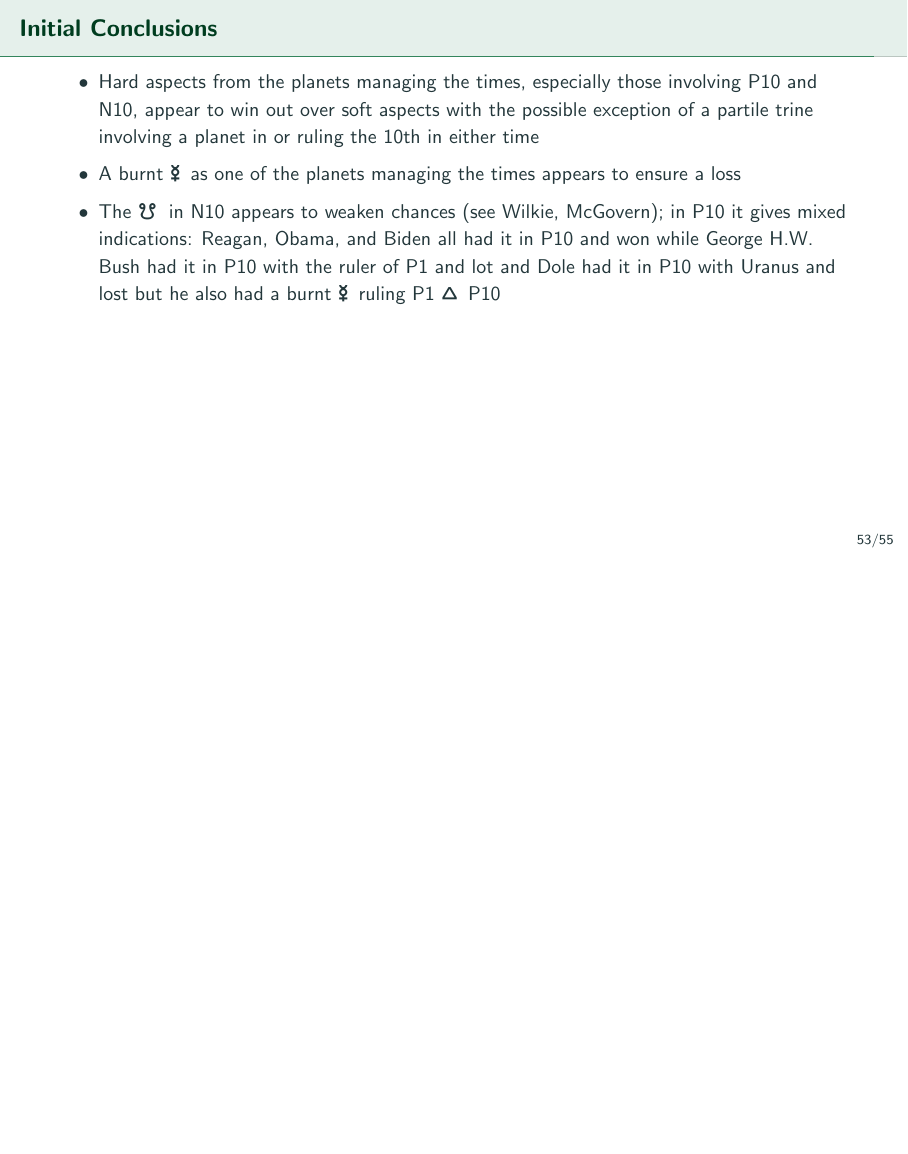
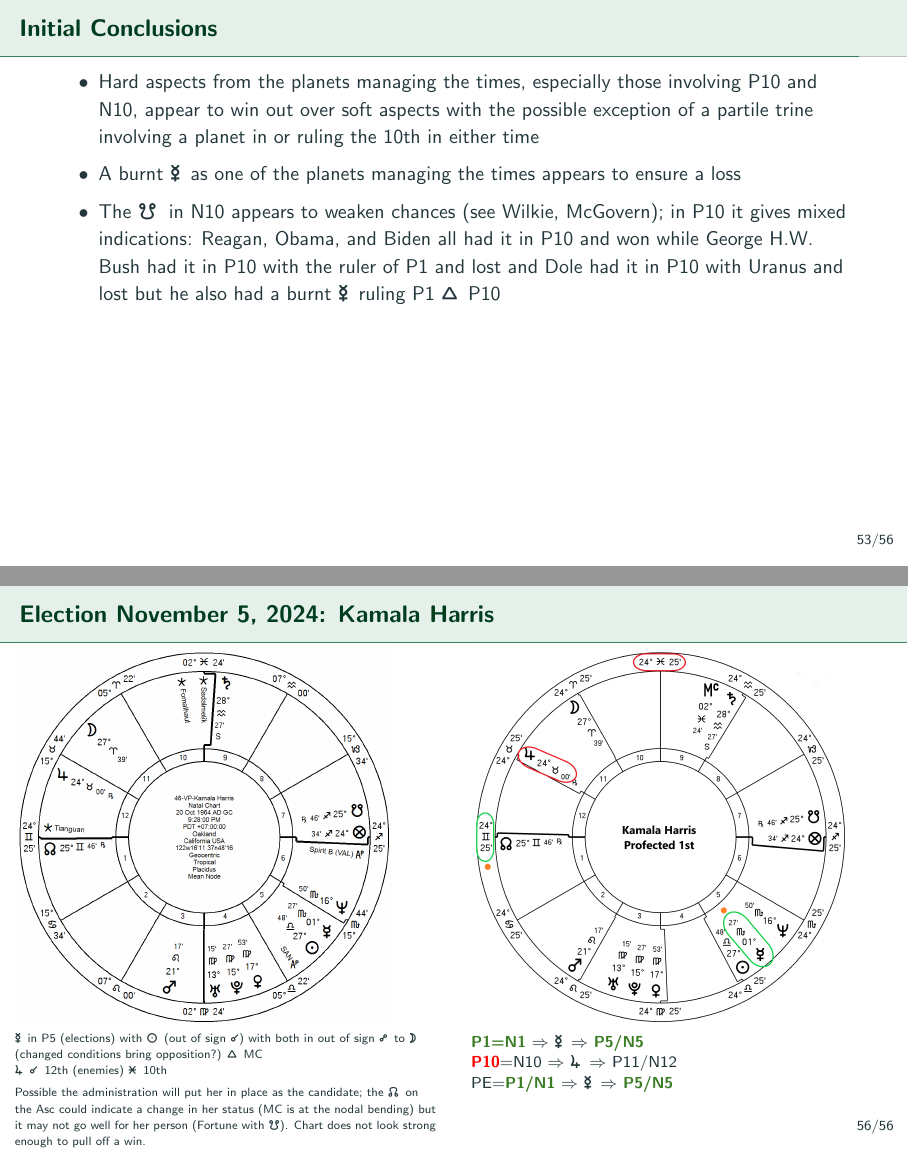
Before and after one commit to janegca/latex-election-study, LaTeX slides (us-elections.tex, which reads 2024.tex, initial-conclusions.tex): page 53 of 55 before the commit and pages 53 and 56 of 56 after it, the two joined at a grey line, the shorter picture padded with empty space. Compiled offline with pdfLaTeX.

Commit message:
Revised Harris charts

```diff
--- a/2024.tex
+++ b/2024.tex
@@ -54,3 +54,30 @@ PE=\textbf{\dgreen P5/N11}
 
 \end{columns}
 \end{frame}
+% ===================================================
+\begin{frame}[t]{Election November 5, 2024: Kamala Harris}
+\small
+\begin{columns}[T, onlytextwidth]
+\column{0.48\textwidth}
+\vspace{-1em}
+{\includegraphics[width=0.9\textwidth]{charts/Harris.png}}
+\fontsize{6pt}{7pt}\selectfont
+
+\Mercury\, in P5 (elections) with \Sun\, (out of sign \Conjunction) with both in out of sign \Opposition\, to \Moon\, (changed conditions bring opposition?) \Trine\, MC \\
+\Jupiter\, \Conjunction\, 12th (enemies) \Sextile\, 10th \\
+\vspace{0.5em}
+Possible the administration will put her in place as the candidate; the \NorthNode\, on the Asc could indicate a change in her status (MC is at the nodal bending) but it may not go well for her person (Fortune with \SouthNode). Chart does not look strong enough to pull off a win.
+
+\column{0.48\textwidth}
+\vspace{-1em}
+{\includegraphics[width=0.9\textwidth]{charts/Harris-Prof-1st.png}}
+\fontsize{8pt}{9pt}\selectfont
+\textbf{\dgreen P1=N1}
+	$\Rightarrow$ \Mercury\, $\Rightarrow$ \textbf{\dgreen P5/N5}\\
+\textbf{\red P10}=N10
+	$\Rightarrow$ \Jupiter\, $\Rightarrow$ P11/N12\\
+PE=\textbf{\dgreen P1/N1}
+	 $\Rightarrow$ \Mercury\, $\Rightarrow$ \textbf{\dgreen P5/N5}
+
+\end{columns}
+\end{frame}
--- a/initial-conclusions.tex
+++ b/initial-conclusions.tex
@@ -9,7 +9,7 @@
 \item A burnt \Mercury\, as one of the planets managing the times appears to ensure a loss
 \vspace{0.5em}
 
-\item The \SouthNode\, in N10 appears to weaken chances (see Wilkie, McGovern); in P10 it gives mixed indications: Reagan, Obama, and Biden all had it in P10 and won while George H.W. Bush had it in P10 with the ruler of P1 and lot and Dole had it in P10 with Uranus and lost but he also had a burnt \Mercury\, ruling P1 \Trine\, P10
+\item The \SouthNode\, in N10 appears to weaken chances (see Wilkie, McGovern); in P10 it gives mixed indications: Reagan, Obama, and Biden all had it in P10 and won while George H.W. Bush had it in P10 with the ruler of P1 and lost and Dole had it in P10 with Uranus and lost but he also had a burnt \Mercury\, ruling P1 \Trine\, P10
 \end{itemize}
 \end{minipage}
 \end{frame}
```
Also changed, not shown: charts/Harris-Prof-1st.png (added), charts/Harris.png (added), 1 other file.
